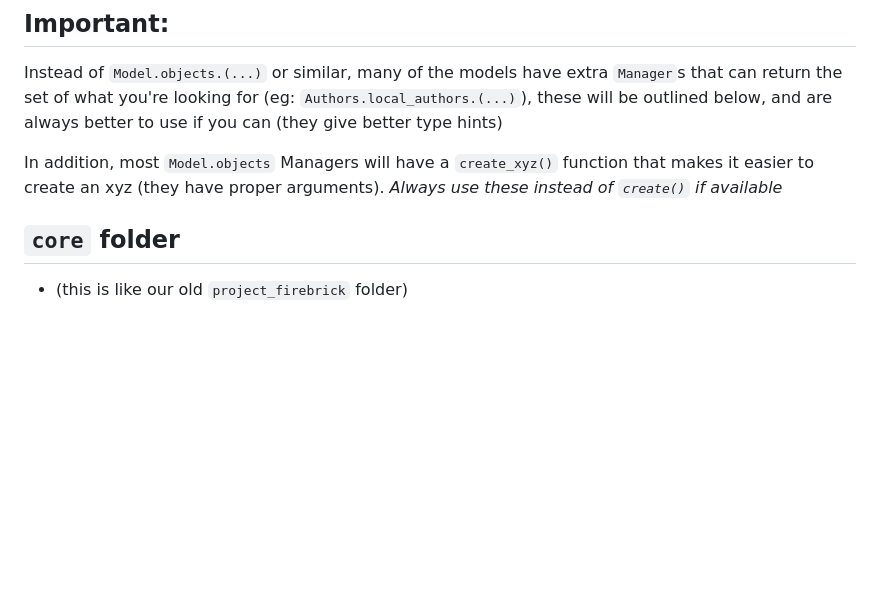
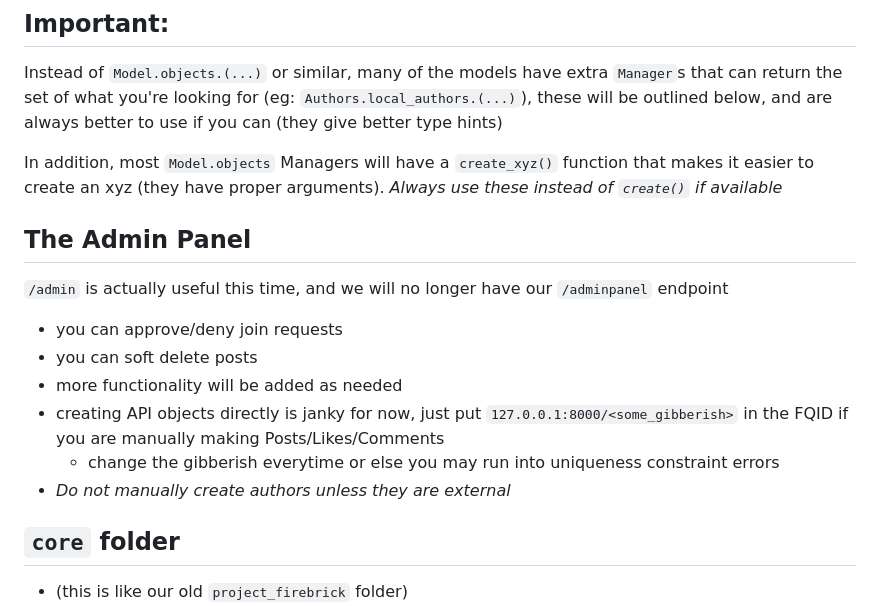
Before and after one commit to alec-zaiane/project-mod-firebrick, a Markdown page: docs/database-layout.md, the part around the change. GitHub-like rendering; blank space fills up the shorter version.

Commit message:
docs: add admin panel to database-layout

```diff
--- a/docs/database-layout.md
+++ b/docs/database-layout.md
@@ -5,6 +5,15 @@ Structure is separated into multiple distinct apps: `comments`, `likes`, `posts`
 Instead of `Model.objects.(...)` or similar, many of the models have extra `Manager`s that can return the set of what you're looking for (eg: `Authors.local_authors.(...)`), these will be outlined below, and are always better to use if you can (they give better type hints)
 
 In addition, most `Model.objects` Managers will have a `create_xyz()` function that makes it easier to create an xyz (they have proper arguments). *Always use these instead of `create()` if available*
+
+## The Admin Panel
+`/admin` is actually useful this time, and we will no longer have our `/adminpanel` endpoint
+- you can approve/deny join requests
+- you can soft delete posts
+- more functionality will be added as needed
+- creating API objects directly is janky for now, just put `127.0.0.1:8000/<some_gibberish>` in the FQID if you are manually making Posts/Likes/Comments
+    - change the gibberish everytime or else you may run into uniqueness constraint errors
+- *Do not manually create authors unless they are external*
 
 ## `core` folder
 - (this is like our old `project_firebrick` folder)
```
